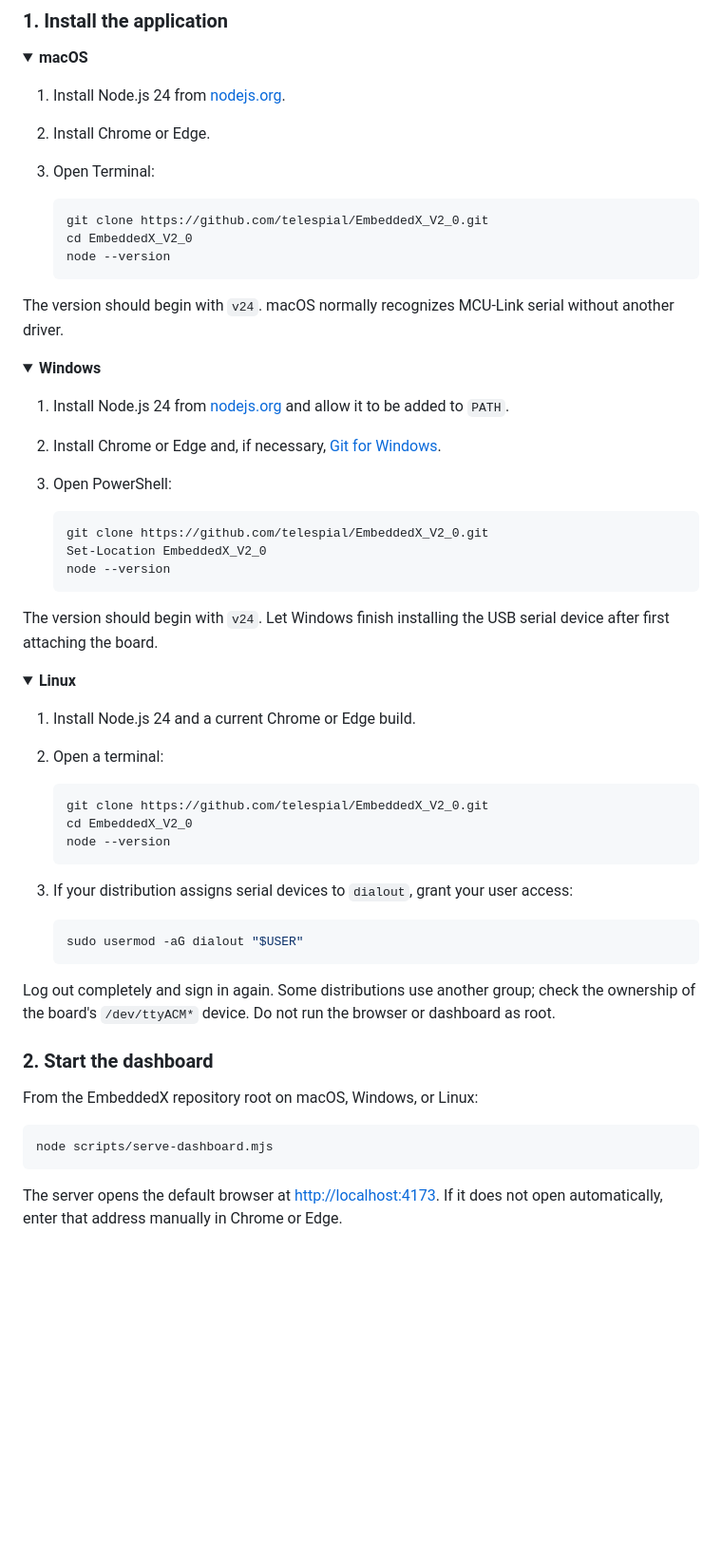
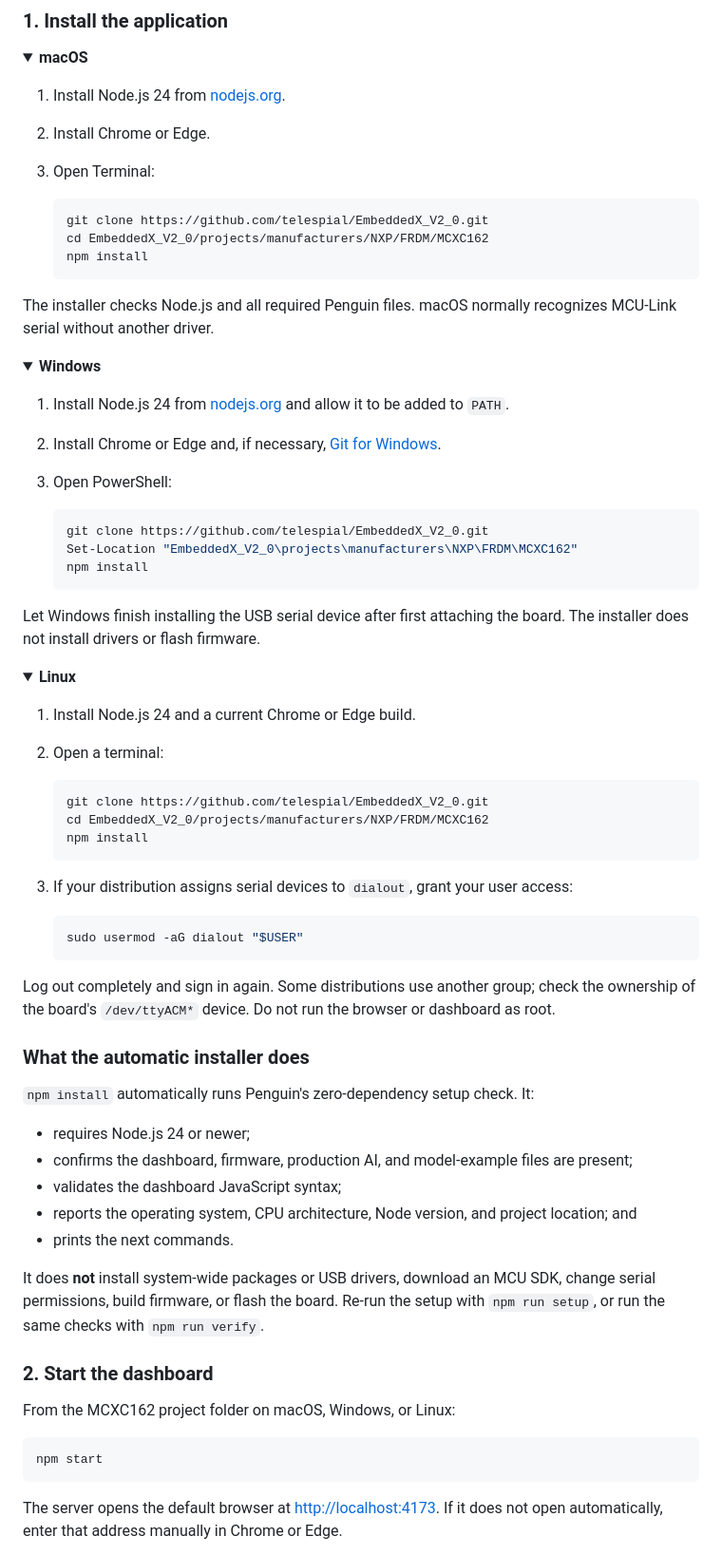
Before and after one commit to telespial/Baby-Model-Zoo, a Markdown page: Model: Penguin (Temperature Anomoly Detector)/README.md, the part around the change. Shown at 95% size. Drawn GitHub-style; folded sections open; blank space fills up the shorter version.

Commit message:
document Penguin automatic installer

````diff
--- a/Model: Penguin (Temperature Anomoly Detector)/README.md
+++ b/Model: Penguin (Temperature Anomoly Detector)/README.md
@@ -293,11 +293,12 @@ mirrored from the tested EmbeddedX FRDM-MCXC162 project.
 
    ```sh
    git clone https://github.com/telespial/EmbeddedX_V2_0.git
-   cd EmbeddedX_V2_0
-   node --version
+   cd EmbeddedX_V2_0/projects/manufacturers/NXP/FRDM/MCXC162
+   npm install
    ```
 
-The version should begin with `v24`. macOS normally recognizes MCU-Link serial without another driver.
+The installer checks Node.js and all required Penguin files. macOS normally
+recognizes MCU-Link serial without another driver.
 
 </details>
 
@@ -310,11 +311,12 @@ The version should begin with `v24`. macOS normally recognizes MCU-Link serial w
 
    ```powershell
    git clone https://github.com/telespial/EmbeddedX_V2_0.git
-   Set-Location EmbeddedX_V2_0
-   node --version
+   Set-Location "EmbeddedX_V2_0\projects\manufacturers\NXP\FRDM\MCXC162"
+   npm install
    ```
 
-The version should begin with `v24`. Let Windows finish installing the USB serial device after first attaching the board.
+Let Windows finish installing the USB serial device after first attaching the
+board. The installer does not install drivers or flash firmware.
 
 </details>
 
@@ -326,8 +328,8 @@ The version should begin with `v24`. Let Windows finish installing the USB seria
 
    ```sh
    git clone https://github.com/telespial/EmbeddedX_V2_0.git
-   cd EmbeddedX_V2_0
-   node --version
+   cd EmbeddedX_V2_0/projects/manufacturers/NXP/FRDM/MCXC162
+   npm install
    ```
 
 3. If your distribution assigns serial devices to `dialout`, grant your user access:
@@ -340,12 +342,28 @@ Log out completely and sign in again. Some distributions use another group; chec
 
 </details>
 
+### What the automatic installer does
+
+`npm install` automatically runs Penguin's zero-dependency setup check. It:
+
+- requires Node.js 24 or newer;
+- confirms the dashboard, firmware, production AI, and model-example files are
+  present;
+- validates the dashboard JavaScript syntax;
+- reports the operating system, CPU architecture, Node version, and project
+  location; and
+- prints the next commands.
+
+It does **not** install system-wide packages or USB drivers, download an MCU
+SDK, change serial permissions, build firmware, or flash the board. Re-run the
+setup with `npm run setup`, or run the same checks with `npm run verify`.
+
 ### 2. Start the dashboard
 
-From the EmbeddedX repository root on macOS, Windows, or Linux:
+From the MCXC162 project folder on macOS, Windows, or Linux:
 
 ```sh
-node scripts/serve-dashboard.mjs
+npm start
 ```
 
 The server opens the default browser at <http://localhost:4173>. If it does not open automatically, enter that address manually in Chrome or Edge.
````
